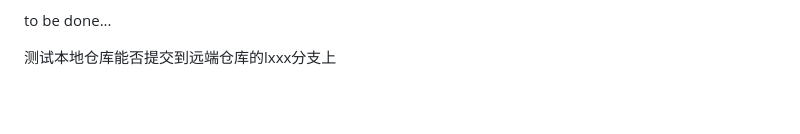
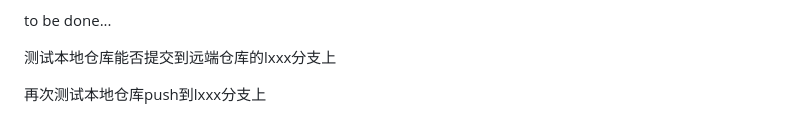
Before and after one commit to qyfff7/dzug, a Markdown page: README.md, the part around the change. Drawn GitHub-style; blank space fills up the shorter version.

Commit message:
再次测试本地仓库推送到lxxx上

```diff
--- a/README.md
+++ b/README.md
@@ -118,3 +118,5 @@ gateway用来处理网关相关操作
 to be done...
 
 测试本地仓库能否提交到远端仓库的lxxx分支上
+
+再次测试本地仓库push到lxxx分支上
```
